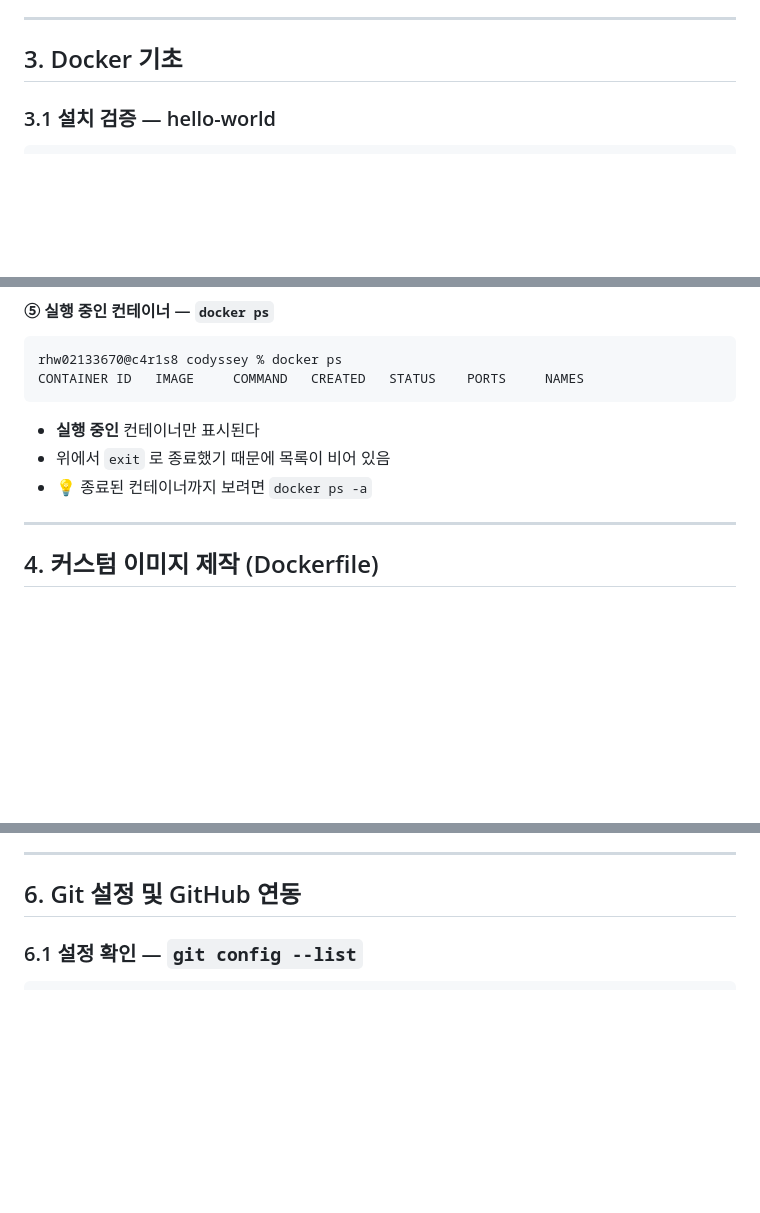
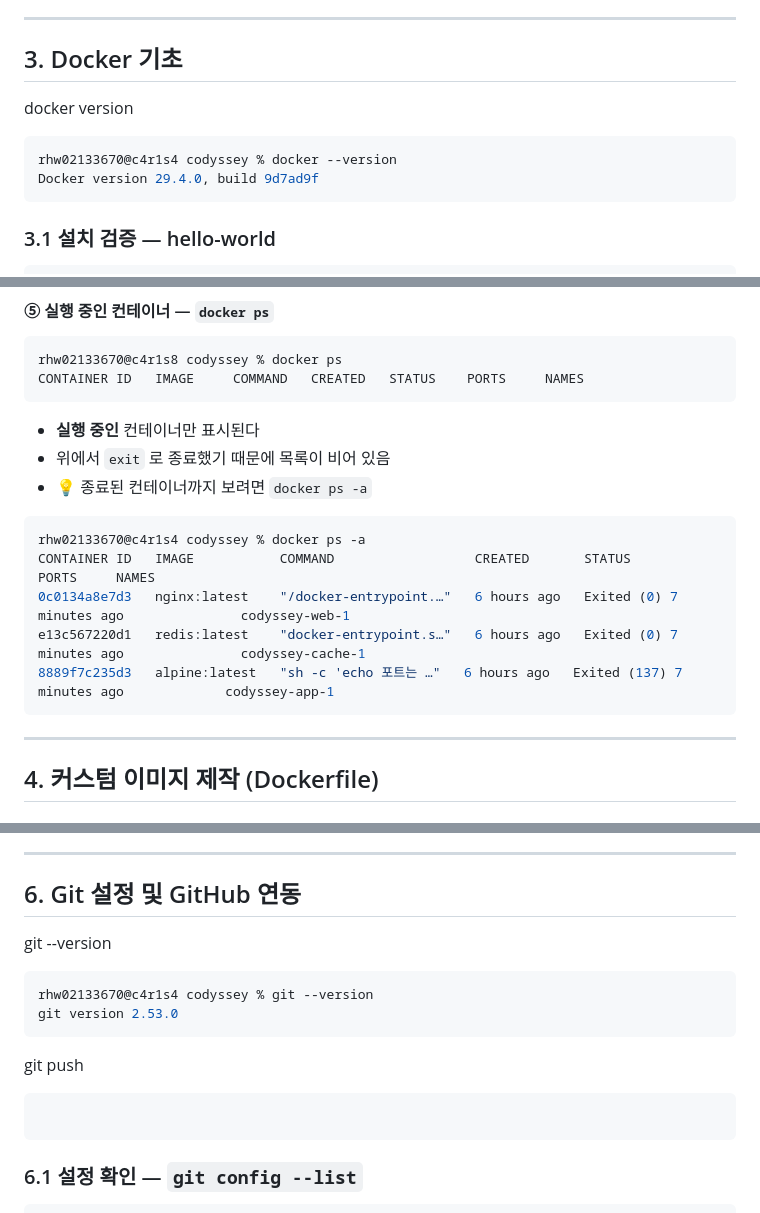
Before and after one commit to Rhw0213/codyssey, a Markdown page: README.md, 3 parts joined by grey strips. Drawn GitHub-style; blank space fills up the shorter version.

````diff
--- a/README.md
+++ b/README.md
@@ -166,6 +166,12 @@ drwxr-xr-x   2 rhw02133670  rhw02133670    64 Jul 28 13:07 myFolder
 
 ## 3. Docker 기초
 
+docker version
+```console
+rhw02133670@c4r1s4 codyssey % docker --version
+Docker version 29.4.0, build 9d7ad9f
+```
+
 ### 3.1 설치 검증 — hello-world
 
 ```console
@@ -259,7 +265,13 @@ CONTAINER ID   IMAGE     COMMAND   CREATED   STATUS    PORTS     NAMES
 - **실행 중인** 컨테이너만 표시된다
 - 위에서 `exit` 로 종료했기 때문에 목록이 비어 있음
 - 💡 종료된 컨테이너까지 보려면 `docker ps -a`
-
+```console
+rhw02133670@c4r1s4 codyssey % docker ps -a
+CONTAINER ID   IMAGE           COMMAND                  CREATED       STATUS                       PORTS     NAMES
+0c0134a8e7d3   nginx:latest    "/docker-entrypoint.…"   6 hours ago   Exited (0) 7 minutes ago               codyssey-web-1
+e13c567220d1   redis:latest    "docker-entrypoint.s…"   6 hours ago   Exited (0) 7 minutes ago               codyssey-cache-1
+8889f7c235d3   alpine:latest   "sh -c 'echo 포트는 …"   6 hours ago   Exited (137) 7 minutes ago             codyssey-app-1
+```
 ---
 
 ## 4. 커스텀 이미지 제작 (Dockerfile)
@@ -453,6 +465,19 @@ data
 ---
 
 ## 6. Git 설정 및 GitHub 연동
+
+git --version
+
+```console
+rhw02133670@c4r1s4 codyssey % git --version
+git version 2.53.0
+```
+
+git push
+
+```console
+
+```
 
 ### 6.1 설정 확인 — `git config --list`
 
````
